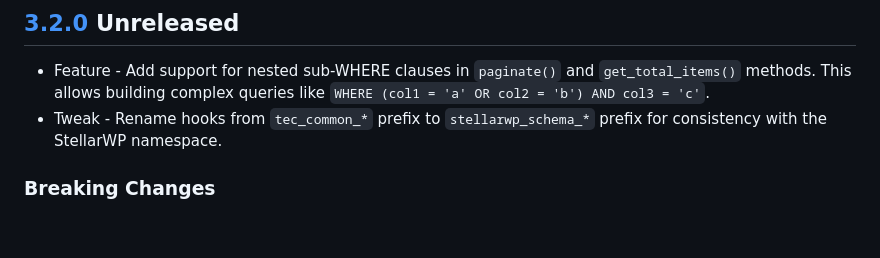
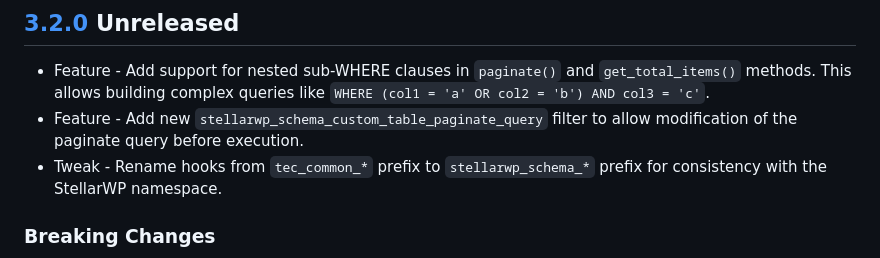
Before and after one commit to stellarwp/schema, a Markdown page: CHANGELOG.md, the part around the change. GitHub-like rendering; blank space fills up the shorter version.

```diff
--- a/CHANGELOG.md
+++ b/CHANGELOG.md
@@ -5,6 +5,7 @@ All notable changes to this project will be documented in this file. This projec
 ## [3.2.0] Unreleased
 
 * Feature - Add support for nested sub-WHERE clauses in `paginate()` and `get_total_items()` methods. This allows building complex queries like `WHERE (col1 = 'a' OR col2 = 'b') AND col3 = 'c'`.
+* Feature - Add new `stellarwp_schema_custom_table_paginate_query` filter to allow modification of the paginate query before execution.
 * Tweak - Rename hooks from `tec_common_*` prefix to `stellarwp_schema_*` prefix for consistency with the StellarWP namespace.
 
 ### Breaking Changes
```
Also changed, not shown: docs/query-methods.md (+8 -0 lines).
